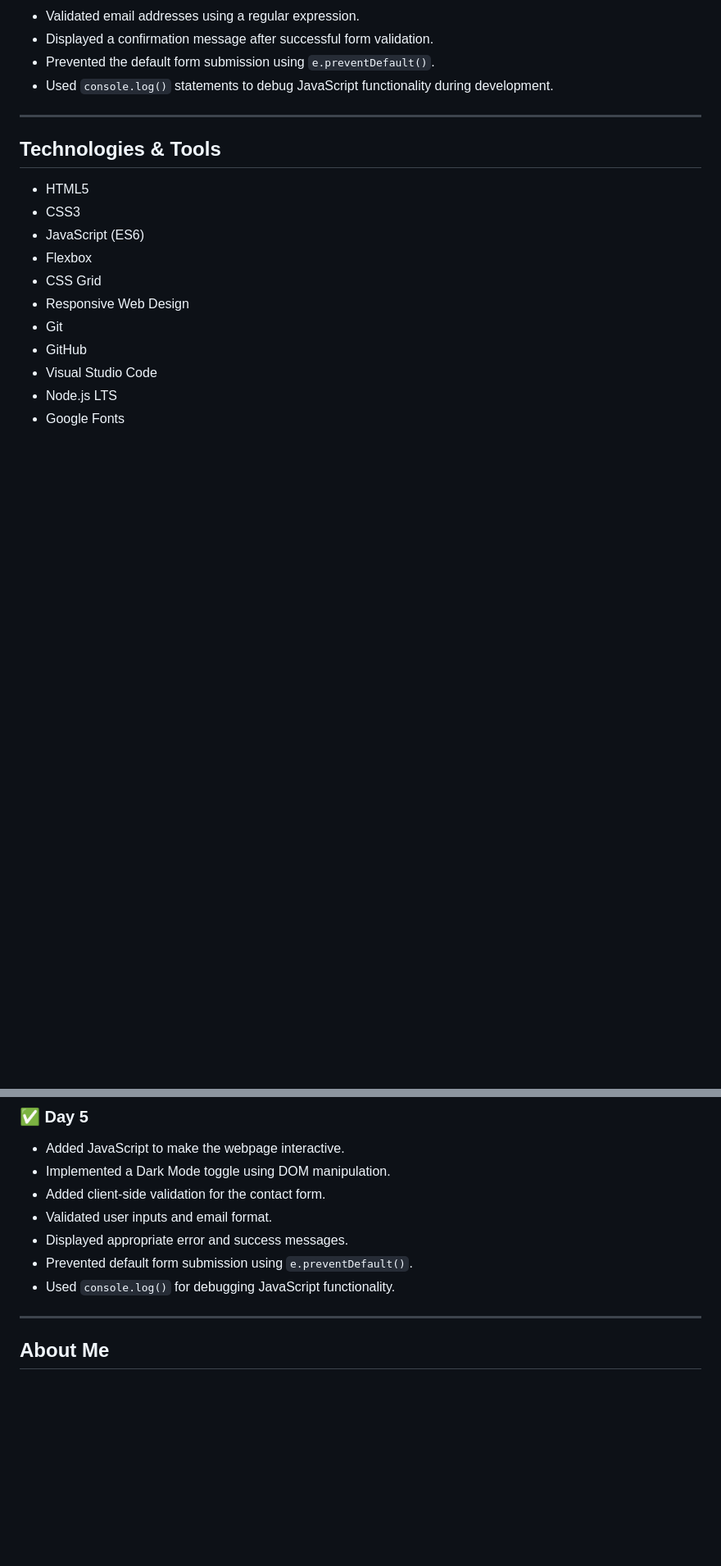
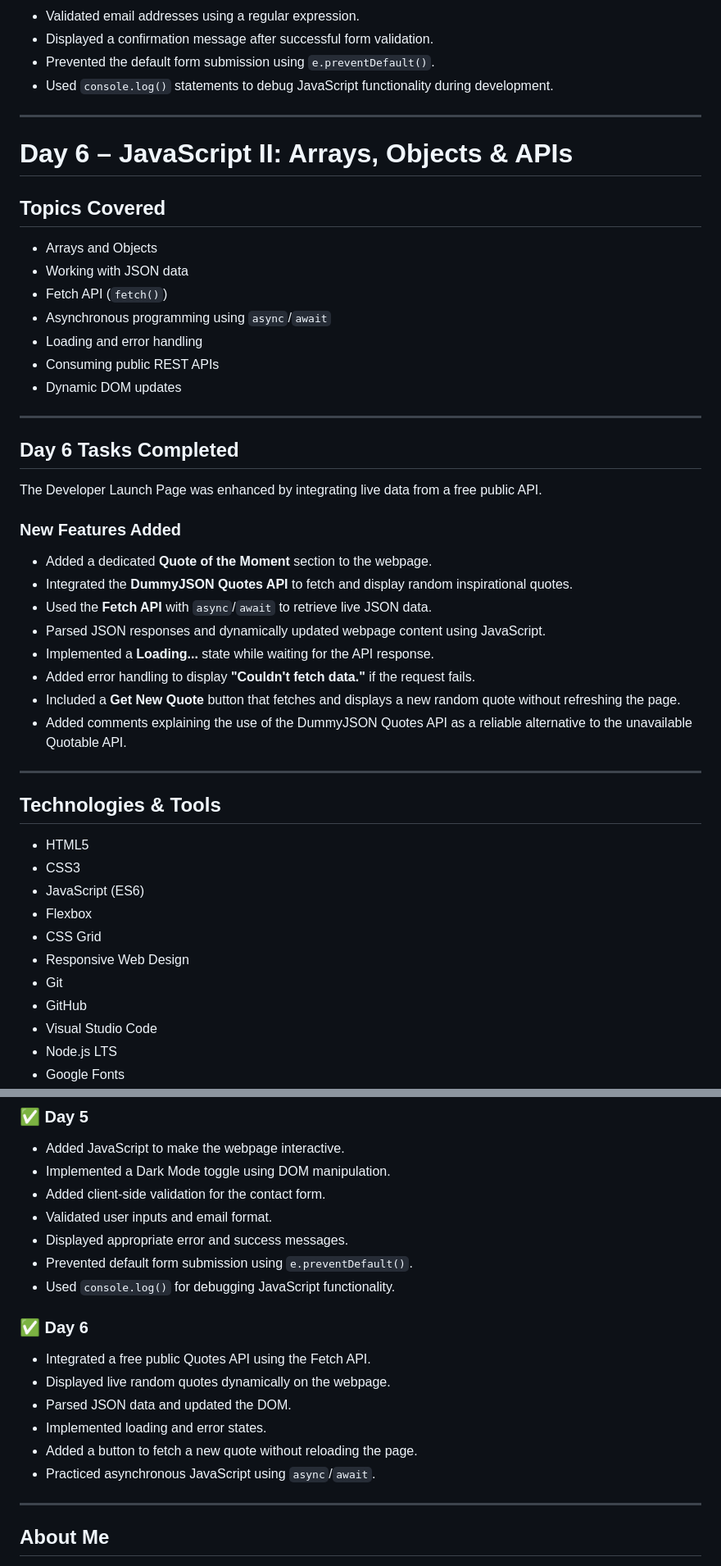
Before and after one commit to Laxmiharika522/zyora-internship, a Markdown page: README.md, 2 parts joined by grey strips. Shown at 82% size. GitHub-like rendering; blank space fills up the shorter version.

Commit message:
update README with Day 6 JavaScript API integration progress

```diff
--- a/README.md
+++ b/README.md
@@ -163,6 +163,37 @@ The Developer Launch Page was enhanced with JavaScript to make the website inter
 
 ---
 
+# Day 6 – JavaScript II: Arrays, Objects & APIs
+
+## Topics Covered
+
+- Arrays and Objects
+- Working with JSON data
+- Fetch API (`fetch()`)
+- Asynchronous programming using `async`/`await`
+- Loading and error handling
+- Consuming public REST APIs
+- Dynamic DOM updates
+
+---
+
+## Day 6 Tasks Completed
+
+The Developer Launch Page was enhanced by integrating live data from a free public API.
+
+### New Features Added
+
+- Added a dedicated **Quote of the Moment** section to the webpage.
+- Integrated the **DummyJSON Quotes API** to fetch and display random inspirational quotes.
+- Used the **Fetch API** with `async`/`await` to retrieve live JSON data.
+- Parsed JSON responses and dynamically updated webpage content using JavaScript.
+- Implemented a **Loading...** state while waiting for the API response.
+- Added error handling to display **"Couldn't fetch data."** if the request fails.
+- Included a **Get New Quote** button that fetches and displays a new random quote without refreshing the page.
+- Added comments explaining the use of the DummyJSON Quotes API as a reliable alternative to the unavailable Quotable API.
+
+---
+
 ## Technologies & Tools
 
 - HTML5
@@ -254,6 +288,15 @@ zyora-internship/
 - Prevented default form submission using `e.preventDefault()`.
 - Used `console.log()` for debugging JavaScript functionality.
 
+### ✅ Day 6
+
+- Integrated a free public Quotes API using the Fetch API.
+- Displayed live random quotes dynamically on the webpage.
+- Parsed JSON data and updated the DOM.
+- Implemented loading and error states.
+- Added a button to fetch a new quote without reloading the page.
+- Practiced asynchronous JavaScript using `async`/`await`.
+
 ---
 
 ## About Me
```
Also changed, not shown: other parts of README.md (+4 -1 lines).
